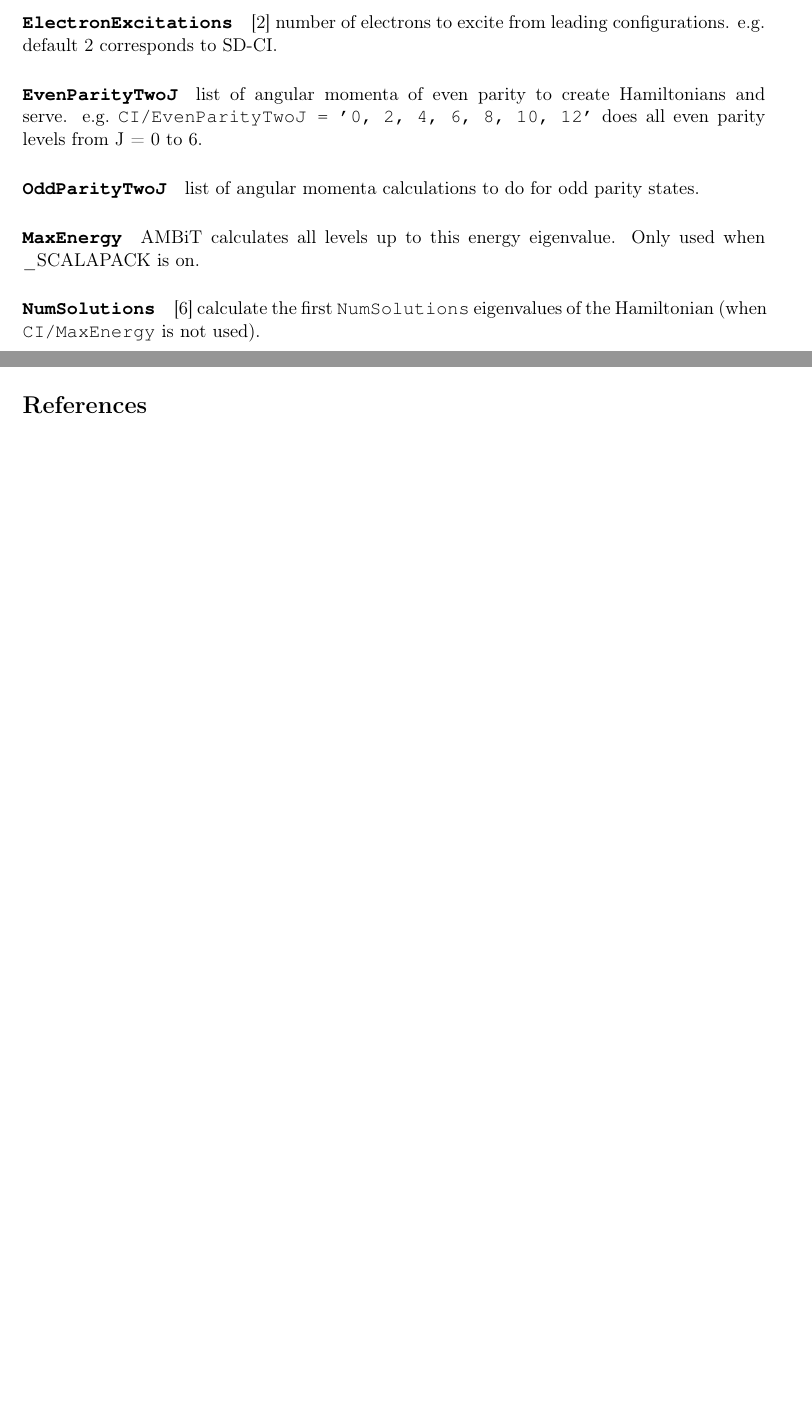
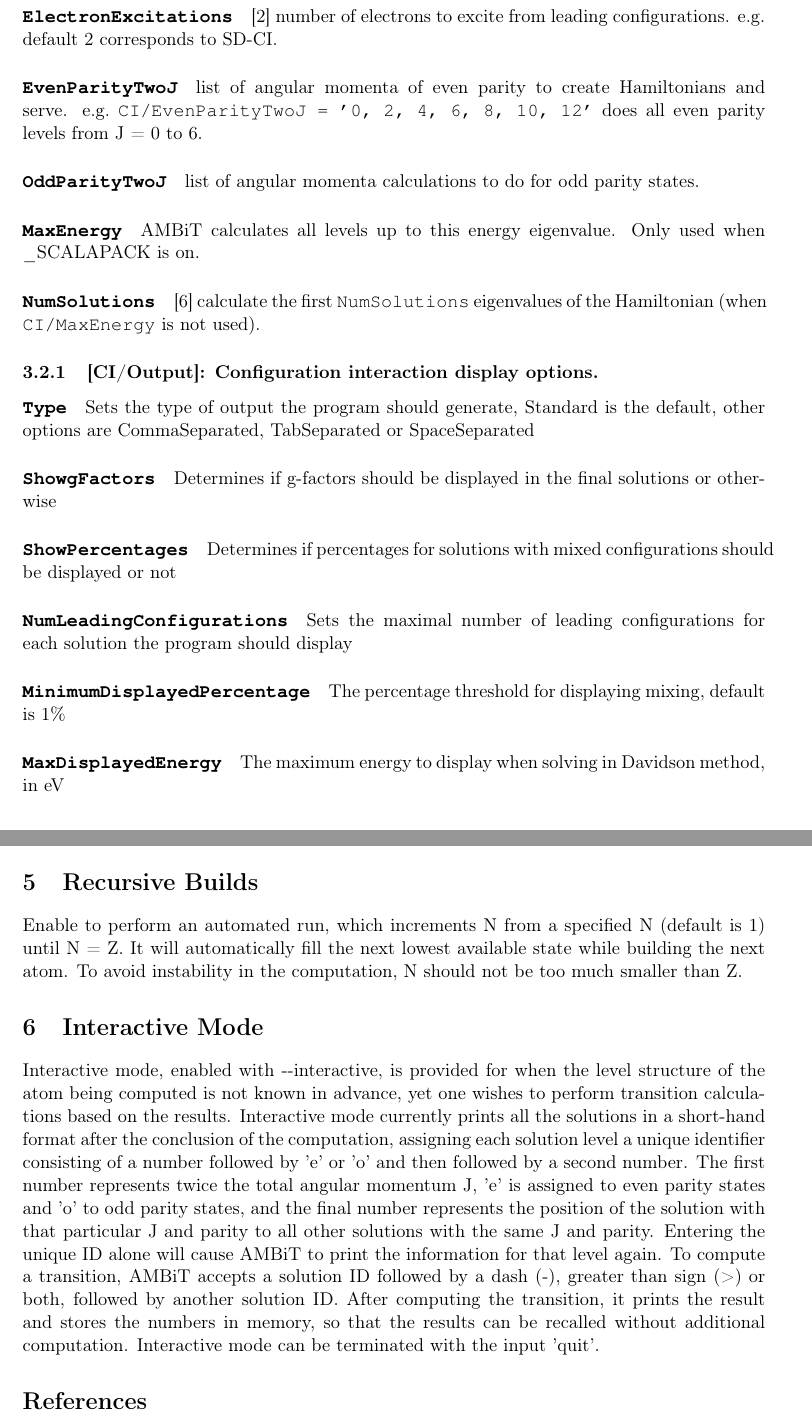
Before and after one commit to drjuls/AMBiT, a LaTeX document (Documentation/AMBiT.tex): two parts of pages 5 and 6 of 6 before the commit and two parts of pages 6 and 7 of 7 after it, joined at a grey line, cut so that both start at the same text, the shorter picture padded with empty space. Compiled offline with pdfLaTeX; a LaTeX package or settings file that is missing is left out.

Commit message:
Updated documentation, detailing how to use Transitions, Displays and Solutions as well as interactive mode. Also fixed a bug involving DisplayType Standard which was incorrectly printing headers to solutions. Standard now presents solutions sorted by increasing J only.

```diff
--- a/Documentation/AMBiT.tex
+++ b/Documentation/AMBiT.tex
@@ -192,6 +198,15 @@ One of the basis options must be specified.
 \option{MaxEnergy} AMBiT calculates all levels up to this energy eigenvalue. Only used when \_SCALAPACK is on.
 \option{NumSolutions} [6] calculate the first \texttt{NumSolutions} eigenvalues of the Hamiltonian (when \texttt{CI/MaxEnergy} is not used).
 
+\subsubsection{[CI/Output]: Configuration interaction display options.}
+
+\option{Type} Sets the type of output the program should generate, Standard is the default, other options are CommaSeparated, TabSeparated or SpaceSeparated
+\option{ShowgFactors} Determines if g-factors should be displayed in the final solutions or otherwise
+\option{ShowPercentages} Determines if percentages for solutions with mixed configurations should be displayed or not
+\option{NumLeadingConfigurations} Sets the maximal number of leading configurations for each solution the program should display
+\option{MinimumDisplayedPercentage} The percentage threshold for displaying mixing, default is 1\%
+\option{MaxDisplayedEnergy} The maximum energy to display when solving in Davidson method, in eV
+
 \section{Multiple runs}
 
 It is very useful to be able to perform multiple runs using the same basic setup except varying a single parameter throughout the process. To do this the user simply has to turn the varying parameter into a list. For example, to determine sensitivity to $\alpha$ ($q$-coefficients) one can use
@@ -224,6 +239,14 @@ where $C = \texttt{NuclearRadius}$ and $B = \texttt{NuclearThickness}/4\ln 3$.
 
 \option{AlphaSquaredVariation} (described above) varies $x = (\alpha/\alpha_0)^2-1$~\cite{dzuba99pra}.
 
+\section{Recursive Builds}
+
+Enable to perform an automated run, which increments N from a specified N (default is 1) until N = Z. It will automatically fill the next lowest available state while building the next atom. To avoid instability in the computation, N should not be too much smaller than Z.
+
+\section{Interactive Mode}
+
+Interactive mode, enabled with -{}-interactive, is provided for when the level structure of the atom being computed is not known in advance, yet one wishes to perform transition calculations based on the results. Interactive mode currently prints all the solutions in a short-hand format after the conclusion of the computation, assigning each solution level a unique identifier consisting of a number followed by 'e' or 'o' and then followed by a second number. The first number represents twice the total angular momentum J, 'e' is assigned to even parity states and 'o' to odd parity states, and the final number represents the position of the solution with that particular J and parity to all other solutions with the same J and parity. Entering the unique ID alone will cause AMBiT to print the information for that level again. To compute a transition, AMBiT accepts a solution ID followed by a dash (-), greater than sign (>) or both, followed by another solution ID. After computing the transition, it prints the result and stores the numbers in memory, so that the results can be recalled without additional computation. Interactive mode can be terminated with the input 'quit'.
+
 \bibliographystyle{apsrev}
 \bibliography{references}
 
```
Also changed, not shown: Documentation/AMBiT.tex (10 more changed lines), 2 other files.
